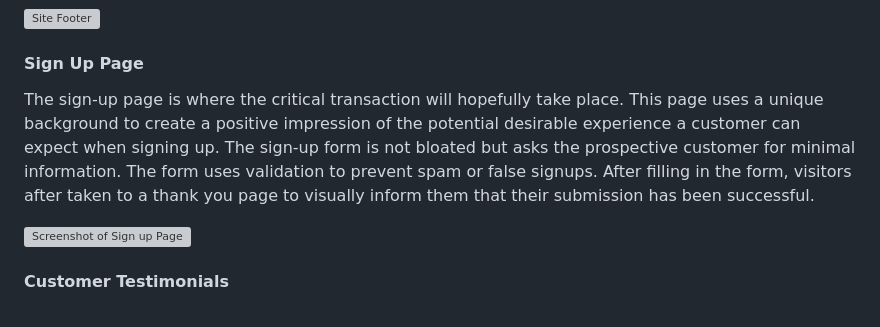
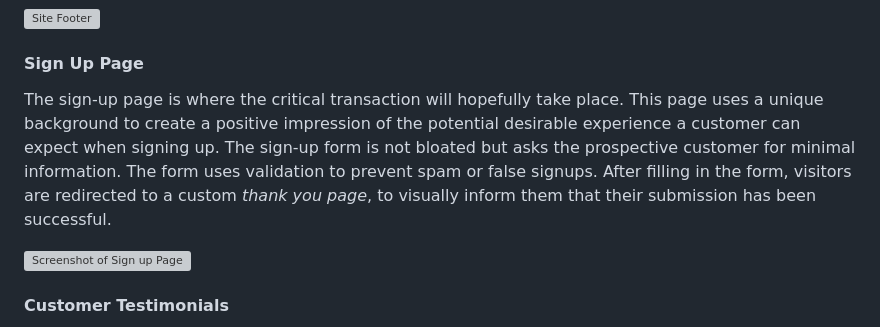
Before and after one commit to leonp84/code-institute-project-1, a Markdown page: README.md, the part around the change. Rendered like a GitHub page; grey boxes are pictures that could not be loaded.

Commit message:
fix spelling mistakes in readme.md

```diff
--- a/README.md
+++ b/README.md
@@ -171,7 +171,7 @@ The footer contains the (fictional) business’ social media links that each ope
 
 #### Sign Up Page
 
-The sign-up page is where the critical transaction will hopefully take place. This page uses a unique background to create a positive impression of the potential desirable experience a customer can expect when signing up. The sign-up form is not bloated but asks the prospective customer for minimal information. The form uses validation to prevent spam or false signups. After filling in the form, visitors after taken to a thank you page to visually inform them that their submission has been successful.
+The sign-up page is where the critical transaction will hopefully take place. This page uses a unique background to create a positive impression of the potential desirable experience a customer can expect when signing up. The sign-up form is not bloated but asks the prospective customer for minimal information. The form uses validation to prevent spam or false signups. After filling in the form, visitors are redirected to a custom *thank you page*, to visually inform them that their submission has been successful.
 
 ![Screenshot of Sign up Page](assets/images/readme-images/readme-signup-page.webp)
 
```
